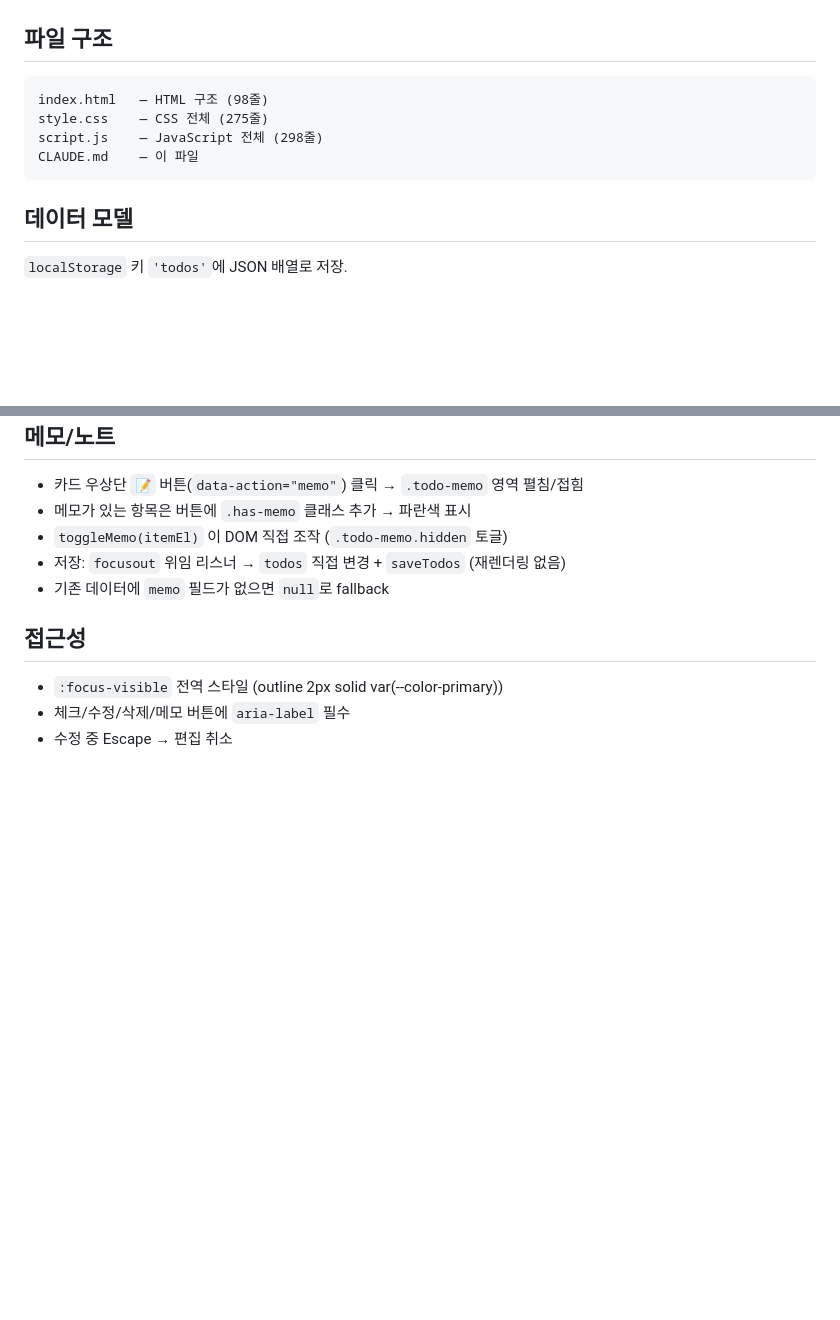
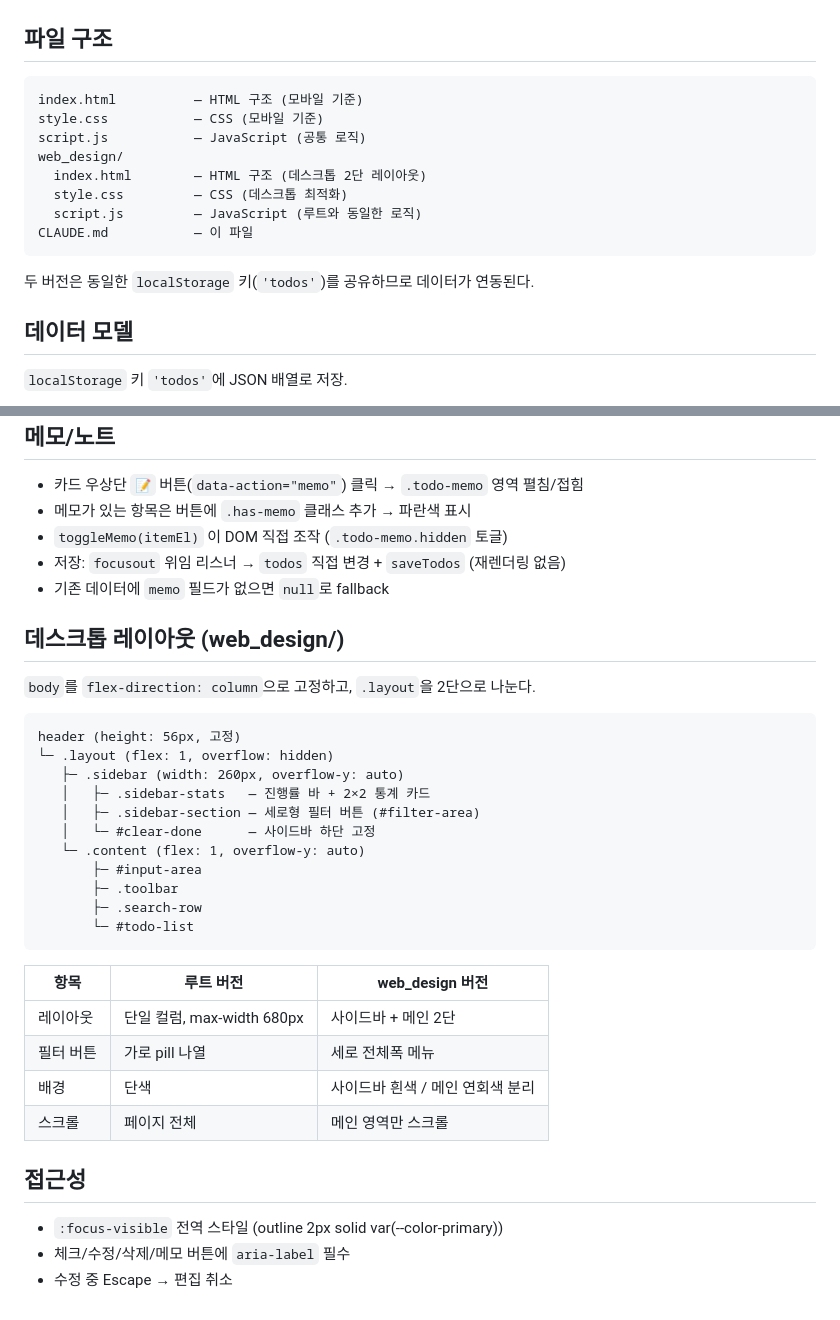
Before and after one commit to SonKyongik/Study-02, a Markdown page: CLAUDE.md, 2 parts joined by grey strips. GitHub-like rendering; blank space fills up the shorter version.

Commit message:
docs: CLAUDE.md web_design 폴더 내용 업데이트
- 파일 구조에 web_design/ 폴더 추가 및 localStorage 공유 설명
- 데스크톱 레이아웃 섹션 신규 추가 (구조 트리, 루트 버전과 비교표)

Co-Authored-By: Claude Sonnet 4.6 <noreply@anthropic.com>

````diff
--- a/CLAUDE.md
+++ b/CLAUDE.md
@@ -21,11 +21,17 @@ cmd.exe /c start "" "C:\Users\SuperUser\Desktop\VibeCoding\Study-02\index.html"
 ## 파일 구조
 
 ```
-index.html   — HTML 구조 (98줄)
-style.css    — CSS 전체 (275줄)
-script.js    — JavaScript 전체 (298줄)
-CLAUDE.md    — 이 파일
+index.html          — HTML 구조 (모바일 기준)
+style.css           — CSS (모바일 기준)
+script.js           — JavaScript (공통 로직)
+web_design/
+  index.html        — HTML 구조 (데스크톱 2단 레이아웃)
+  style.css         — CSS (데스크톱 최적화)
+  script.js         — JavaScript (루트와 동일한 로직)
+CLAUDE.md           — 이 파일
 ```
+
+두 버전은 동일한 `localStorage` 키(`'todos'`)를 공유하므로 데이터가 연동된다.
 
 ## 데이터 모델
 
@@ -119,6 +125,31 @@ CLAUDE.md    — 이 파일
 - 저장: `focusout` 위임 리스너 → `todos` 직접 변경 + `saveTodos` (재렌더링 없음)
 - 기존 데이터에 `memo` 필드가 없으면 `null`로 fallback
 
+## 데스크톱 레이아웃 (web_design/)
+
+`body`를 `flex-direction: column`으로 고정하고, `.layout`을 2단으로 나눈다.
+
+```
+header (height: 56px, 고정)
+└─ .layout (flex: 1, overflow: hidden)
+   ├─ .sidebar (width: 260px, overflow-y: auto)
+   │   ├─ .sidebar-stats   — 진행률 바 + 2×2 통계 카드
+   │   ├─ .sidebar-section — 세로형 필터 버튼 (#filter-area)
+   │   └─ #clear-done      — 사이드바 하단 고정
+   └─ .content (flex: 1, overflow-y: auto)
+       ├─ #input-area
+       ├─ .toolbar
+       ├─ .search-row
+       └─ #todo-list
+```
+
+| 항목 | 루트 버전 | web_design 버전 |
+|---|---|---|
+| 레이아웃 | 단일 컬럼, max-width 680px | 사이드바 + 메인 2단 |
+| 필터 버튼 | 가로 pill 나열 | 세로 전체폭 메뉴 |
+| 배경 | 단색 | 사이드바 흰색 / 메인 연회색 분리 |
+| 스크롤 | 페이지 전체 | 메인 영역만 스크롤 |
+
 ## 접근성
 
 - `:focus-visible` 전역 스타일 (outline 2px solid var(--color-primary))
````
